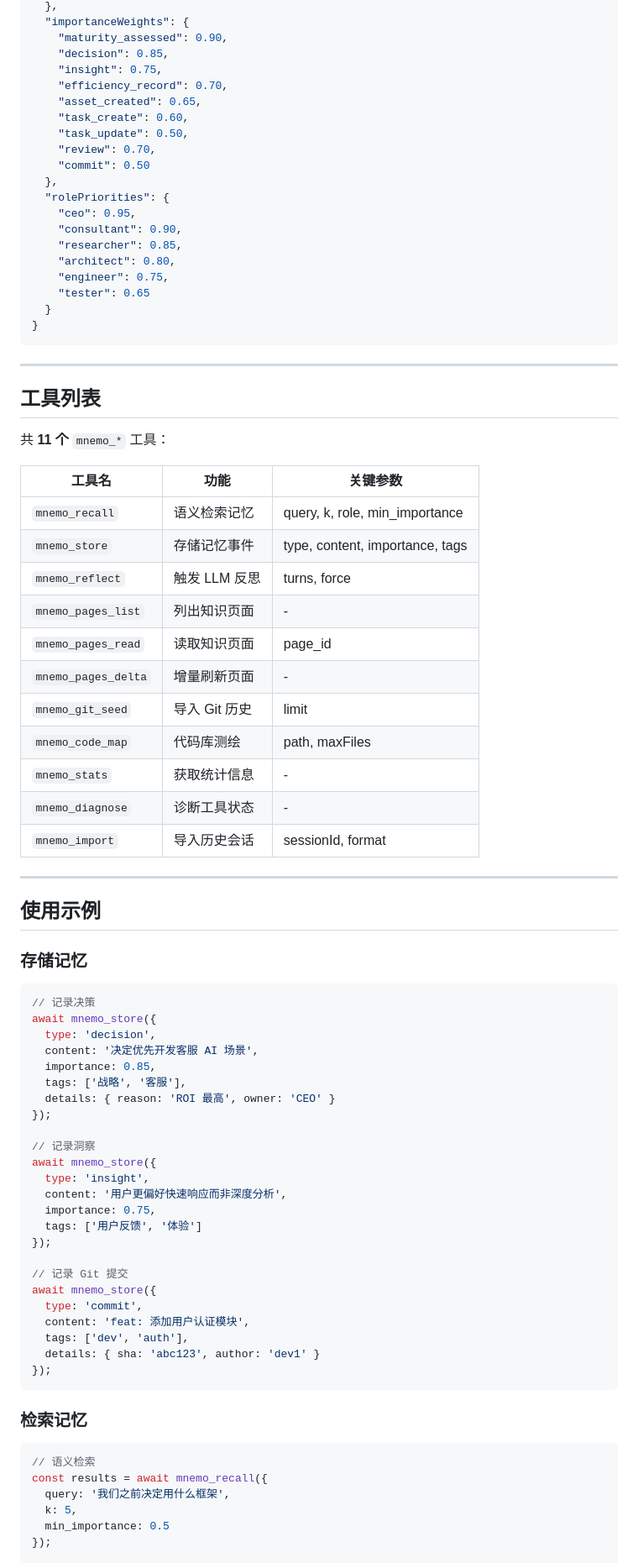
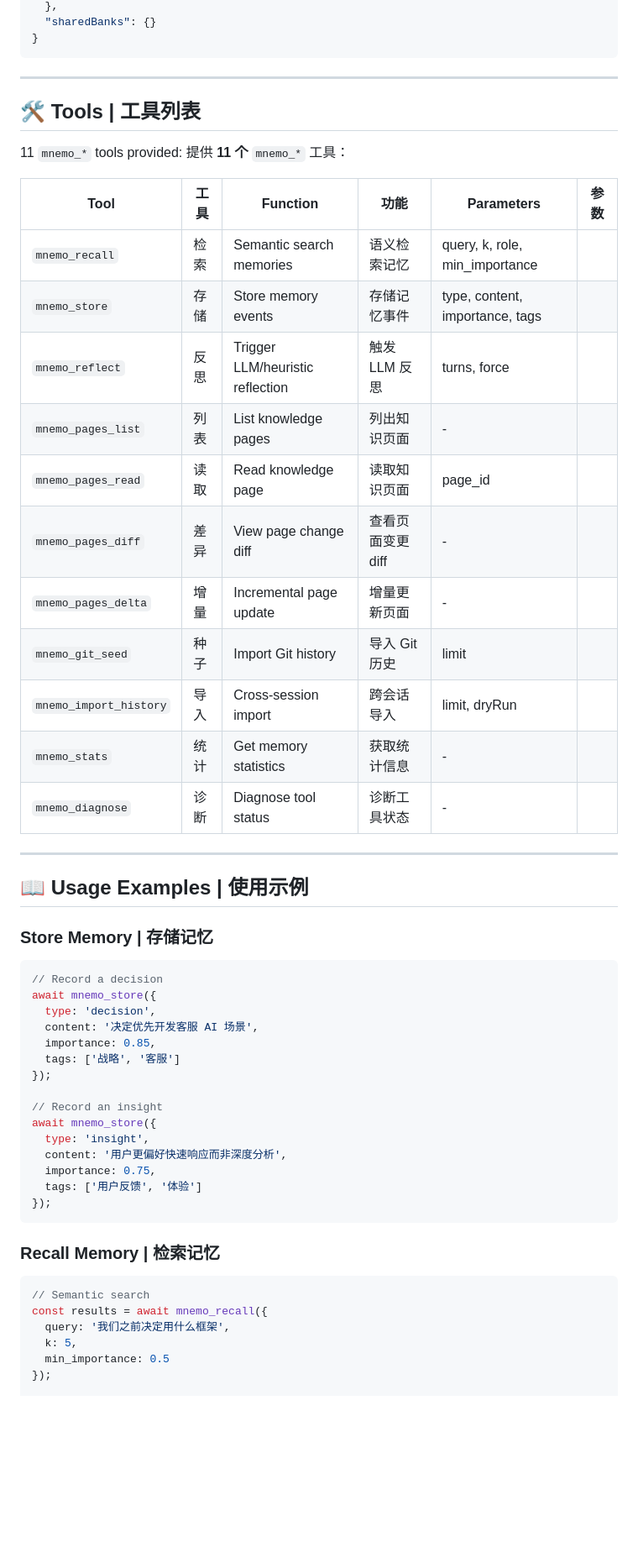
Before and after one commit to Witchwarren2344/dsh-mnemosyne-memory, a Markdown page: README.md, the part around one of its changes. Shown at 84% size. GitHub-like rendering; blank space fills up the shorter version.

````diff
--- a/README.md
+++ b/README.md
@@ -241,83 +245,57 @@ export MNEMOSYNE_EMBEDDING_ENDPOINT=http://localhost:11434
   },
-  "importanceWeights": {
-    "maturity_assessed": 0.90,
-    "decision": 0.85,
-    "insight": 0.75,
-    "efficiency_record": 0.70,
-    "asset_created": 0.65,
-    "task_create": 0.60,
-    "task_update": 0.50,
-    "review": 0.70,
-    "commit": 0.50
-  },
-  "rolePriorities": {
-    "ceo": 0.95,
-    "consultant": 0.90,
-    "researcher": 0.85,
-    "architect": 0.80,
-    "engineer": 0.75,
-    "tester": 0.65
-  }
+  "sharedBanks": {}
 }
 ```
 
 ---
 
-## 工具列表
+## 🛠️ Tools | 工具列表
 
-共 **11 个** `mnemo_*` 工具：
+11 `mnemo_*` tools provided:
+提供 **11 个** `mnemo_*` 工具：
 
-| 工具名 | 功能 | 关键参数 |
-|--------|------|----------|
-| `mnemo_recall` | 语义检索记忆 | query, k, role, min_importance |
-| `mnemo_store` | 存储记忆事件 | type, content, importance, tags |
-| `mnemo_reflect` | 触发 LLM 反思 | turns, force |
-| `mnemo_pages_list` | 列出知识页面 | - |
-| `mnemo_pages_read` | 读取知识页面 | page_id |
-| `mnemo_pages_delta` | 增量刷新页面 | - |
-| `mnemo_git_seed` | 导入 Git 历史 | limit |
-| `mnemo_code_map` | 代码库测绘 | path, maxFiles |
-| `mnemo_stats` | 获取统计信息 | - |
-| `mnemo_diagnose` | 诊断工具状态 | - |
-| `mnemo_import` | 导入历史会话 | sessionId, format |
+| Tool | 工具 | Function | 功能 | Parameters | 参数 |
+|------|------|----------|------|------------|------|
+| `mnemo_recall` | 检索 | Semantic search memories | 语义检索记忆 | query, k, role, min_importance |
+| `mnemo_store` | 存储 | Store memory events | 存储记忆事件 | type, content, importance, tags |
+| `mnemo_reflect` | 反思 | Trigger LLM/heuristic reflection | 触发 LLM 反思 | turns, force |
+| `mnemo_pages_list` | 列表 | List knowledge pages | 列出知识页面 | - |
+| `mnemo_pages_read` | 读取 | Read knowledge page | 读取知识页面 | page_id |
+| `mnemo_pages_diff` | 差异 | View page change diff | 查看页面变更 diff | - |
+| `mnemo_pages_delta` | 增量 | Incremental page update | 增量更新页面 | - |
+| `mnemo_git_seed` | 种子 | Import Git history | 导入 Git 历史 | limit |
+| `mnemo_import_history` | 导入 | Cross-session import | 跨会话导入 | limit, dryRun |
+| `mnemo_stats` | 统计 | Get memory statistics | 获取统计信息 | - |
+| `mnemo_diagnose` | 诊断 | Diagnose tool status | 诊断工具状态 | - |
 
 ---
 
-## 使用示例
+## 📖 Usage Examples | 使用示例
 
-### 存储记忆
+### Store Memory | 存储记忆
 
 ```javascript
-// 记录决策
+// Record a decision
 await mnemo_store({
   type: 'decision',
   content: '决定优先开发客服 AI 场景',
   importance: 0.85,
-  tags: ['战略', '客服'],
-  details: { reason: 'ROI 最高', owner: 'CEO' }
+  tags: ['战略', '客服']
 });
 
-// 记录洞察
+// Record an insight
 await mnemo_store({
   type: 'insight',
   content: '用户更偏好快速响应而非深度分析',
   importance: 0.75,
   tags: ['用户反馈', '体验']
 });
-
-// 记录 Git 提交
-await mnemo_store({
-  type: 'commit',
-  content: 'feat: 添加用户认证模块',
-  tags: ['dev', 'auth'],
-  details: { sha: 'abc123', author: 'dev1' }
-});
 ```
 
-### 检索记忆
+### Recall Memory | 检索记忆
 
 ```javascript
-// 语义检索
+// Semantic search
 const results = await mnemo_recall({
   query: '我们之前决定用什么框架',
   k: 5,
````
Also changed, not shown: other parts of README.md (+206 -186 lines).
